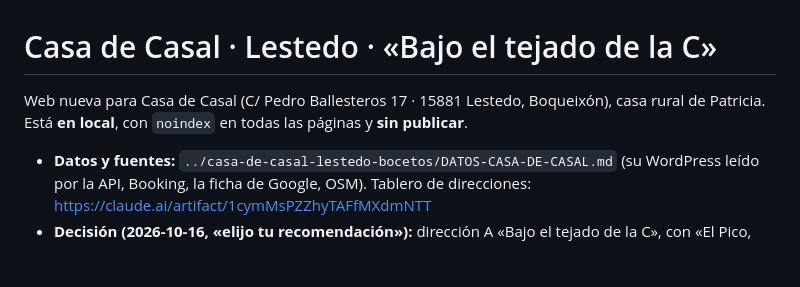
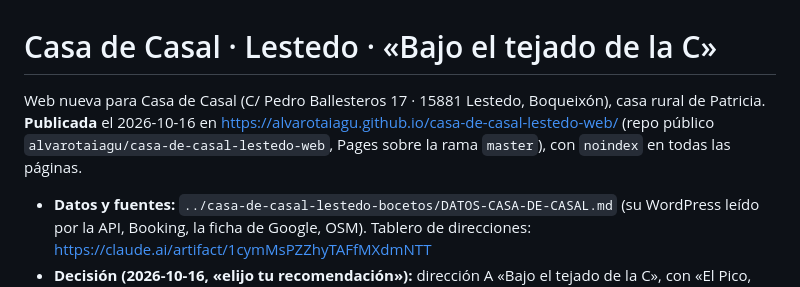
Before and after one commit to alvarotaiagu/casa-de-casal-lestedo-web, a Markdown page: README.md, the part around the change. Drawn GitHub-style; blank space fills up the shorter version.

Commit message:
README: publicada en GitHub Pages
Co-Authored-By: Claude Opus 5.5 <noreply@anthropic.com>

```diff
--- a/README.md
+++ b/README.md
@@ -1,6 +1,6 @@
 # Casa de Casal · Lestedo · «Bajo el tejado de la C»
 
-Web nueva para Casa de Casal (C/ Pedro Ballesteros 17 · 15881 Lestedo, Boqueixón), casa rural de Patricia. Está **en local**, con `noindex` en todas las páginas y **sin publicar**.
+Web nueva para Casa de Casal (C/ Pedro Ballesteros 17 · 15881 Lestedo, Boqueixón), casa rural de Patricia. **Publicada** el 2026-10-16 en https://alvarotaiagu.github.io/casa-de-casal-lestedo-web/ (repo público `alvarotaiagu/casa-de-casal-lestedo-web`, Pages sobre la rama `master`), con `noindex` en todas las páginas.
 
 - **Datos y fuentes:** `../casa-de-casal-lestedo-bocetos/DATOS-CASA-DE-CASAL.md` (su WordPress leído por la API, Booking, la ficha de Google, OSM). Tablero de direcciones: https://claude.ai/artifact/1cymMsPZZhyTAFfMXdmNTT
 - **Decisión (2026-10-16, «elijo tu recomendación»):** dirección A «Bajo el tejado de la C», con «El Pico, hoy» de B, el anillo del año de C junto al calendario, y «Los papeles de la casa» de D como opcional. Solo castellano. Fotos de su web y de Booking, **ninguna generada con IA**. Motor de reservas de demostración.
```
